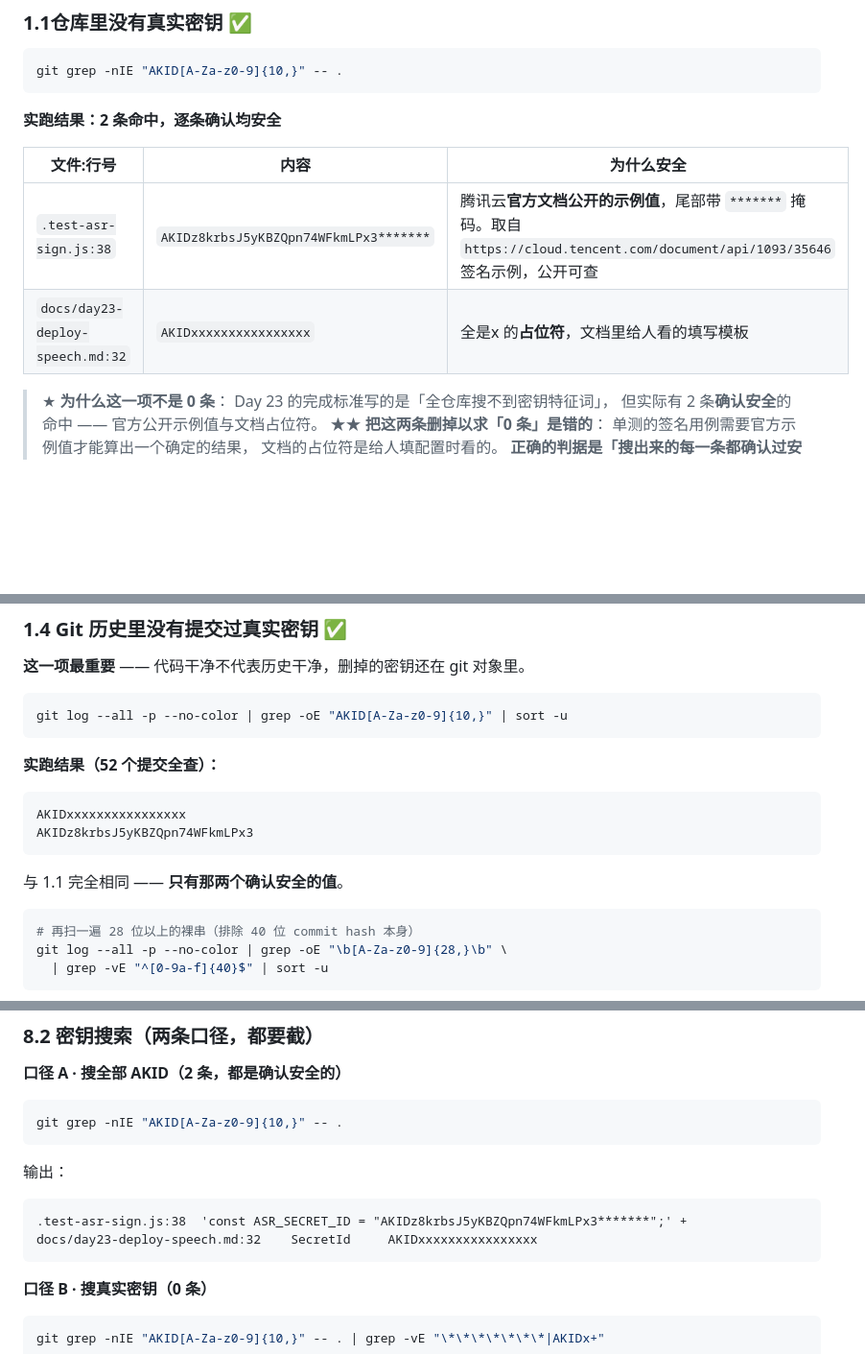
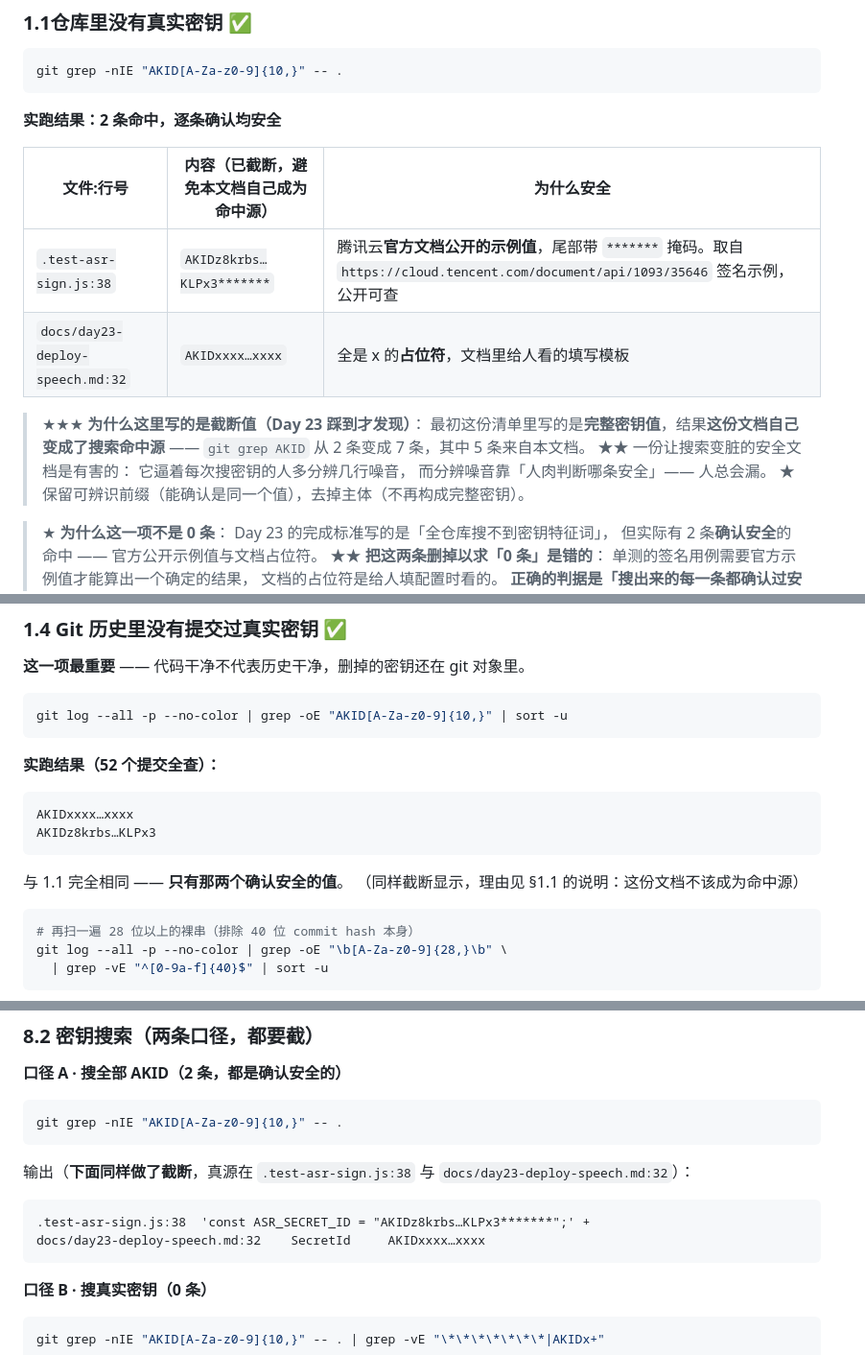
Before and after one commit to XingHo-VibeCoding/xchen-s-vibecoding, a Markdown page: docs/security-checklist.md, 3 parts joined by grey strips. Shown at 96% size. Rendered like a GitHub page; blank space fills up the shorter version.

Commit message:
Day 23｜自查清单里的密钥值改为截断显示
改了什么：security-checklist.md 里引用密钥的地方一律截断
          （AKIDz8krbs…KLPx3 / AKIDxxxx…xxxx），保留可辨识前缀。
为什么：原文档写了完整值，导致它自己成为搜索命中源——
          git grep AKID 从 2 条变 7 条，其中 5 条来自这份文档。
          一份让搜索变脏的安全文档是有害的：逼人每次多分辨噪音，
          而分辨噪音靠人肉判断，总会漏。改后搜索回到 2 条 / 过滤后 0 条。

````diff
--- a/docs/security-checklist.md
+++ b/docs/security-checklist.md
@@ -18,10 +18,18 @@ git grep -nIE "AKID[A-Za-z0-9]{10,}" -- .
 
 **实跑结果：2 条命中，逐条确认均安全**
 
-| 文件:行号 | 内容 | 为什么安全 |
+| 文件:行号 | 内容（**已截断**，避免本文档自己成为命中源） | 为什么安全 |
 |---|---|---|
-| `.test-asr-sign.js:38` | `AKIDz8krbsJ5yKBZQpn74WFkmLPx3*******` | 腾讯云**官方文档公开的示例值**，尾部带 `*******` 掩码。取自 `https://cloud.tencent.com/document/api/1093/35646` 签名示例，公开可查 |
-| `docs/day23-deploy-speech.md:32` | `AKIDxxxxxxxxxxxxxxxx` | 全是x 的**占位符**，文档里给人看的填写模板 |
+| `.test-asr-sign.js:38` | `AKIDz8krbs…KLPx3*******` | 腾讯云**官方文档公开的示例值**，尾部带 `*******` 掩码。取自 `https://cloud.tencent.com/document/api/1093/35646` 签名示例，公开可查 |
+| `docs/day23-deploy-speech.md:32` | `AKIDxxxx…xxxx` | 全是 x 的**占位符**，文档里给人看的填写模板 |
+
+> ★★★ **为什么这里写的是截断值（Day 23 踩到才发现）**：
+> 最初这份清单里写的是**完整密钥值**，结果**这份文档自己变成了搜索命中源** ——
+> `git grep AKID` 从 2 条变成 7 条，其中 5 条来自本文档。
+> ★★ 一份让搜索变脏的安全文档是有害的：
+> 它逼着每次搜密钥的人多分辨几行噪音，
+> 而分辨噪音靠「人肉判断哪条安全」—— 人总会漏。
+> ★ 保留可辨识前缀（能确认是同一个值），去掉主体（不再构成完整密钥）。
 
 > ★ **为什么这一项不是 0 条**：
 > Day 23 的完成标准写的是「全仓库搜不到密钥特征词」，
@@ -79,10 +87,11 @@ git log --all -p --no-color | grep -oE "AKID[A-Za-z0-9]{10,}" | sort -u
 
 **实跑结果（52 个提交全查）：**
 ```
-AKIDxxxxxxxxxxxxxxxx
-AKIDz8krbsJ5yKBZQpn74WFkmLPx3
+AKIDxxxx…xxxx
+AKIDz8krbs…KLPx3
 ```
 与 1.1 完全相同 —— **只有那两个确认安全的值**。
+（同样截断显示，理由见 §1.1 的说明：这份文档不该成为命中源）
 
 ```bash
 # 再扫一遍 28 位以上的裸串（排除 40 位 commit hash 本身）
@@ -473,10 +482,11 @@ http://localhost:8010/pages/day23-errors.html
 ```bash
 git grep -nIE "AKID[A-Za-z0-9]{10,}" -- .
 ```
-输出：
+输出（**下面同样做了截断**，真源在 `.test-asr-sign.js:38` 与
+`docs/day23-deploy-speech.md:32`）：
 ```
-.test-asr-sign.js:38  'const ASR_SECRET_ID = "AKIDz8krbsJ5yKBZQpn74WFkmLPx3*******";' +
-docs/day23-deploy-speech.md:32    SecretId     AKIDxxxxxxxxxxxxxxxx
+.test-asr-sign.js:38  'const ASR_SECRET_ID = "AKIDz8krbs…KLPx3*******";' +
+docs/day23-deploy-speech.md:32    SecretId     AKIDxxxx…xxxx
 ```
 
 **口径 B · 搜真实密钥（0 条）**
````
